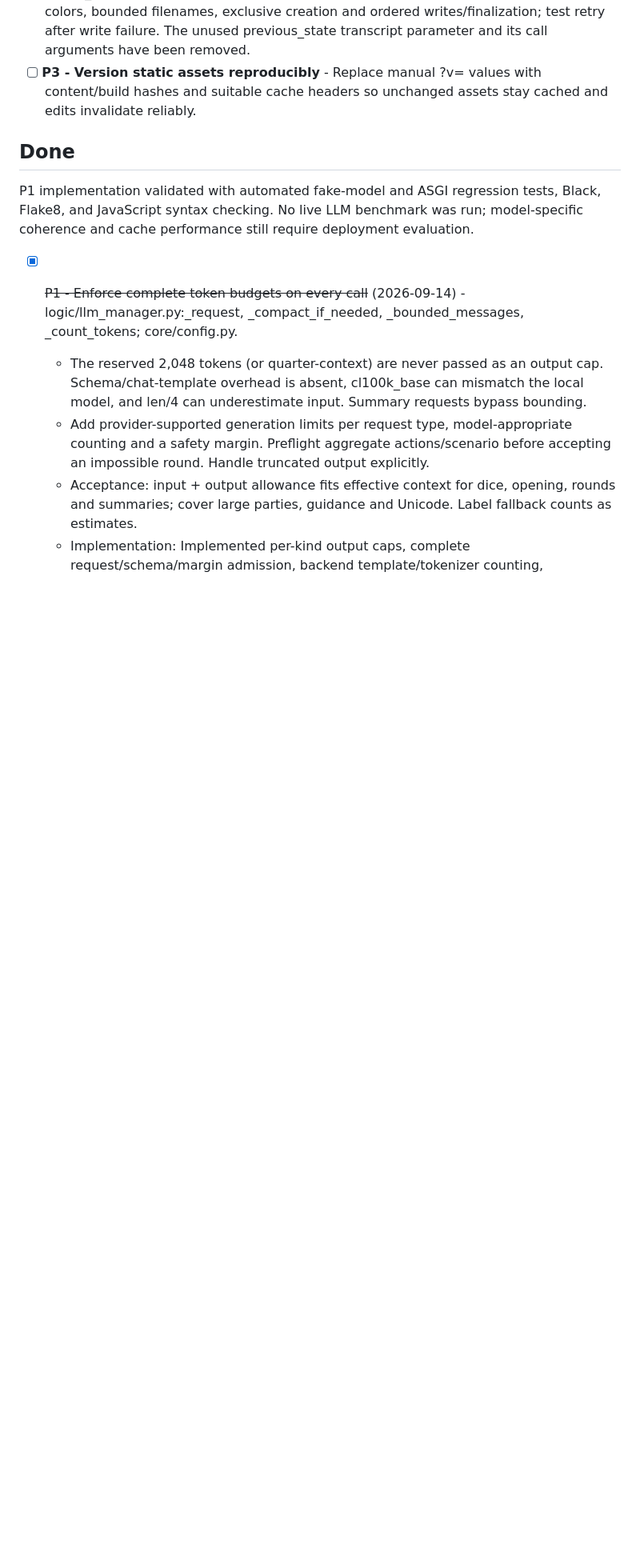
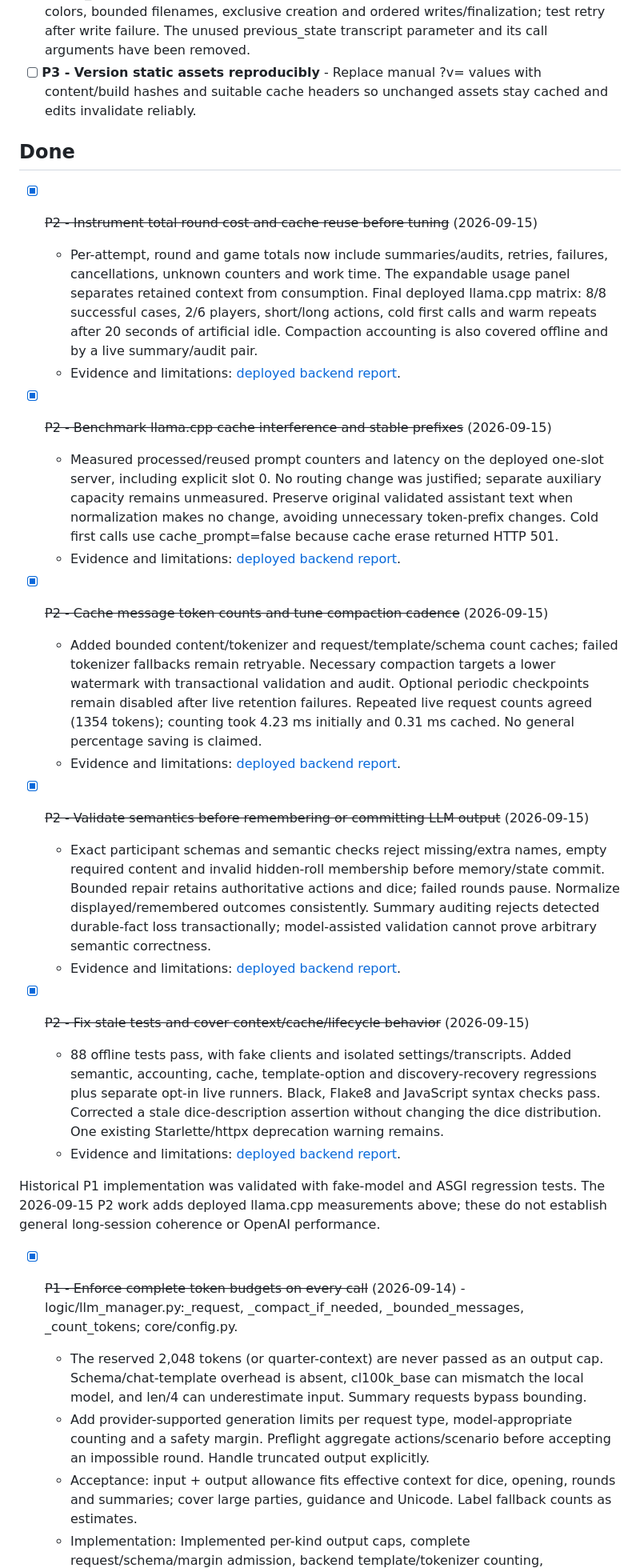
Before and after one commit to iamarxs/AnyWorld, a Markdown page: TASKS.md, the part around one of its changes. Shown at 80% size. GitHub-like rendering; blank space fills up the shorter version.

```diff
--- a/TASKS.md
+++ b/TASKS.md
@@ -73,9 +48,30 @@ Active items are recommendations, not implementation already authorized or under
 
 ## Done
 
-P1 implementation validated with automated fake-model and ASGI regression tests, Black, Flake8,
-and JavaScript syntax checking. No live LLM benchmark was run; model-specific coherence and cache
-performance still require deployment evaluation.
+- [x] ~~P2 - Instrument total round cost and cache reuse before tuning~~ (2026-09-15)
+  - Per-attempt, round and game totals now include summaries/audits, retries, failures, cancellations, unknown counters and work time. The expandable usage panel separates retained context from consumption. Final deployed llama.cpp matrix: 8/8 successful cases, 2/6 players, short/long actions, cold first calls and warm repeats after 20 seconds of artificial idle. Compaction accounting is also covered offline and by a live summary/audit pair.
+  - Evidence and limitations: [deployed backend report](benchmarks/2026-09-15/REPORT.md).
+
+- [x] ~~P2 - Benchmark llama.cpp cache interference and stable prefixes~~ (2026-09-15)
+  - Measured processed/reused prompt counters and latency on the deployed one-slot server, including explicit slot 0. No routing change was justified; separate auxiliary capacity remains unmeasured. Preserve original validated assistant text when normalization makes no change, avoiding unnecessary token-prefix changes. Cold first calls use cache_prompt=false because cache erase returned HTTP 501.
+  - Evidence and limitations: [deployed backend report](benchmarks/2026-09-15/REPORT.md).
+
+- [x] ~~P2 - Cache message token counts and tune compaction cadence~~ (2026-09-15)
+  - Added bounded content/tokenizer and request/template/schema count caches; failed tokenizer fallbacks remain retryable. Necessary compaction targets a lower watermark with transactional validation and audit. Optional periodic checkpoints remain disabled after live retention failures. Repeated live request counts agreed (1354 tokens); counting took 4.23 ms initially and 0.31 ms cached. No general percentage saving is claimed.
+  - Evidence and limitations: [deployed backend report](benchmarks/2026-09-15/REPORT.md).
+
+- [x] ~~P2 - Validate semantics before remembering or committing LLM output~~ (2026-09-15)
+  - Exact participant schemas and semantic checks reject missing/extra names, empty required content and invalid hidden-roll membership before memory/state commit. Bounded repair retains authoritative actions and dice; failed rounds pause. Normalize displayed/remembered outcomes consistently. Summary auditing rejects detected durable-fact loss transactionally; model-assisted validation cannot prove arbitrary semantic correctness.
+  - Evidence and limitations: [deployed backend report](benchmarks/2026-09-15/REPORT.md).
+
+- [x] ~~P2 - Fix stale tests and cover context/cache/lifecycle behavior~~ (2026-09-15)
+  - 88 offline tests pass, with fake clients and isolated settings/transcripts. Added semantic, accounting, cache, template-option and discovery-recovery regressions plus separate opt-in live runners. Black, Flake8 and JavaScript syntax checks pass. Corrected a stale dice-description assertion without changing the dice distribution. One existing Starlette/httpx deprecation warning remains.
+  - Evidence and limitations: [deployed backend report](benchmarks/2026-09-15/REPORT.md).
+
+
+Historical P1 implementation was validated with fake-model and ASGI regression tests.
+The 2026-09-15 P2 work adds deployed llama.cpp measurements above; these do not establish
+general long-session coherence or OpenAI performance.
 
 - [x] ~~P1 - Enforce complete token budgets on every call~~ (2026-09-14) - logic/llm_manager.py:\_request, \_compact_if_needed, \_bounded_messages, \_count_tokens; core/config.py.
   - The reserved 2,048 tokens (or quarter-context) are never passed as an output cap. Schema/chat-template overhead is absent, cl100k_base can mismatch the local model, and len/4 can underestimate input. Summary requests bypass bounding.
```
Also changed, not shown: other parts of TASKS.md (+3 -28 lines), README.md (+4 -3 lines).
